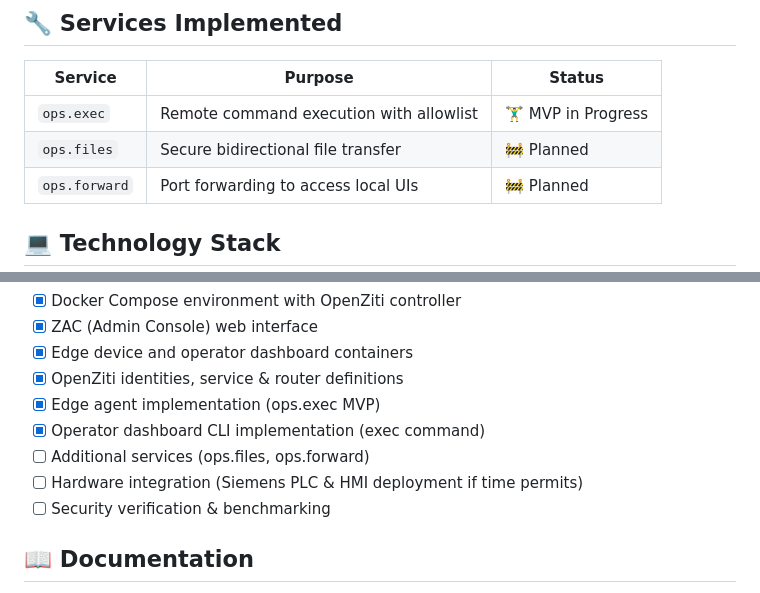
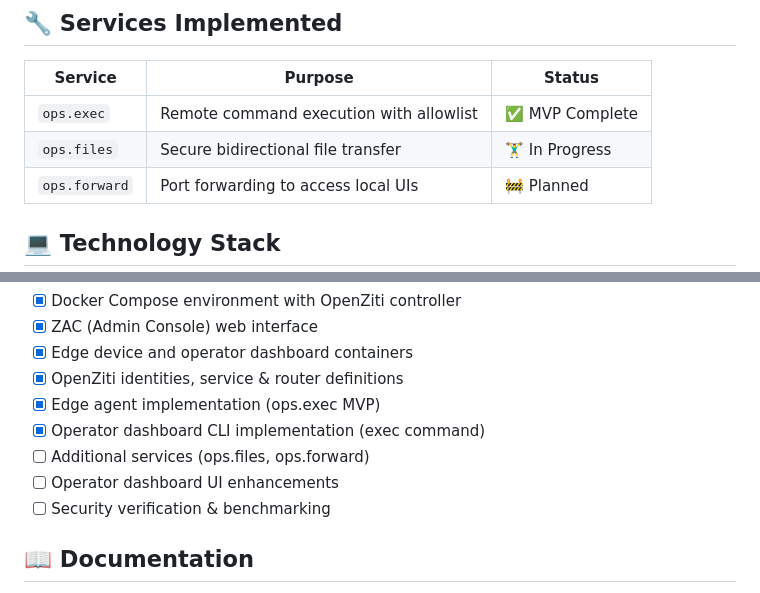
Before and after one commit to jutper01/openziti-remote-maintenance, a Markdown page: README.md, 2 parts joined by grey strips. Drawn GitHub-style.

```diff
--- a/README.md
+++ b/README.md
@@ -33,8 +33,8 @@ A prototype demonstrating secure remote maintenance of industrial devices using
 
 | Service | Purpose | Status |
 |---------|---------|--------|
-| `ops.exec` | Remote command execution with allowlist | 🏋️‍♂️ MVP in Progress |
-| `ops.files` | Secure bidirectional file transfer | 🚧 Planned |
+| `ops.exec` | Remote command execution with allowlist | ✅ MVP Complete |
+| `ops.files` | Secure bidirectional file transfer | 🏋️‍♂️ In Progress |
 | `ops.forward` | Port forwarding to access local UIs | 🚧 Planned |
 
 ## 💻 Technology Stack
@@ -99,7 +99,7 @@ A prototype demonstrating secure remote maintenance of industrial devices using
 - [x] Edge agent implementation (ops.exec MVP)
 - [x] Operator dashboard CLI implementation (exec command)
 - [ ] Additional services (ops.files, ops.forward)
-- [ ] Hardware integration (Siemens PLC & HMI deployment if time permits)
+- [ ] Operator dashboard UI enhancements
 - [ ] Security verification & benchmarking
 
 ## 📖 Documentation
```
Also changed, not shown: docs/REQUIREMENTS.md (+8 -134 lines).
